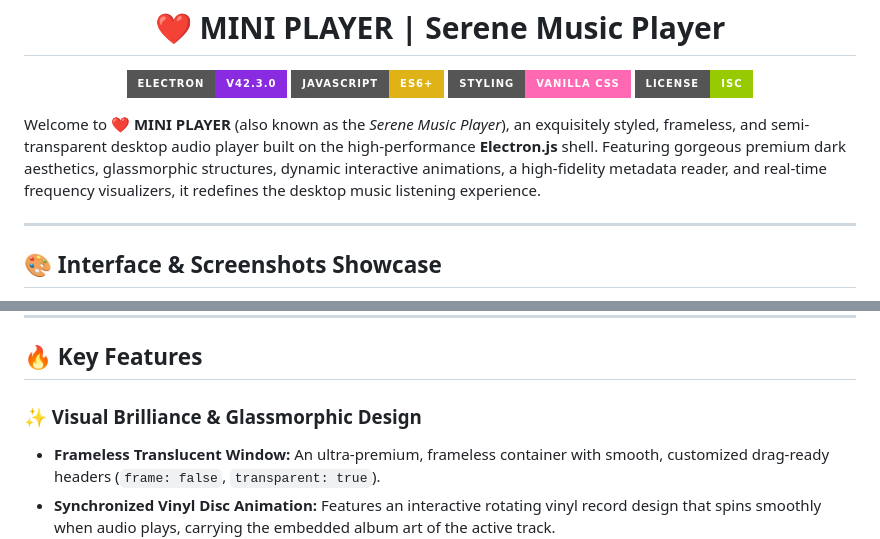
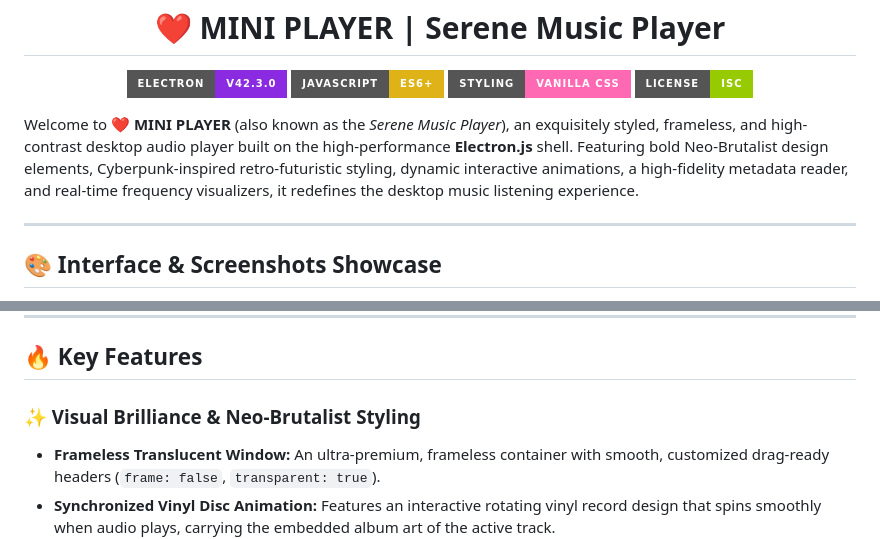
Before and after one commit to SuryaK999/Mini-Music-Desktop-Player-, a Markdown page: README.md, 2 parts joined by grey strips. Drawn GitHub-style; badges without logos.

Commit message:
docs: correct design language terminology to Neo-Brutalist & Cyberpunk Retro-Futurism

```diff
--- a/README.md
+++ b/README.md
@@ -11,7 +11,7 @@
   <a href="https://opensource.org/licenses/ISC"><img src="https://img.shields.io/badge/License-ISC-green.svg?style=for-the-badge" alt="License"></a>
 </p>
 
-Welcome to **❤ MINI PLAYER** (also known as the *Serene Music Player*), an exquisitely styled, frameless, and semi-transparent desktop audio player built on the high-performance **Electron.js** shell. Featuring gorgeous premium dark aesthetics, glassmorphic structures, dynamic interactive animations, a high-fidelity metadata reader, and real-time frequency visualizers, it redefines the desktop music listening experience.
+Welcome to **❤ MINI PLAYER** (also known as the *Serene Music Player*), an exquisitely styled, frameless, and high-contrast desktop audio player built on the high-performance **Electron.js** shell. Featuring bold Neo-Brutalist design elements, Cyberpunk-inspired retro-futuristic styling, dynamic interactive animations, a high-fidelity metadata reader, and real-time frequency visualizers, it redefines the desktop music listening experience.
 
 ---
 
@@ -44,7 +44,7 @@ Below is a showcase of the **Mini Player** in action across three of its most ic
 
 ## 🔥 Key Features
 
-### ✨ Visual Brilliance & Glassmorphic Design
+### ✨ Visual Brilliance & Neo-Brutalist Styling
 *   **Frameless Translucent Window:** An ultra-premium, frameless container with smooth, customized drag-ready headers (`frame: false`, `transparent: true`).
 *   **Synchronized Vinyl Disc Animation:** Features an interactive rotating vinyl record design that spins smoothly when audio plays, carrying the embedded album art of the active track.
 *   **Real-time Frequency-Reactive Glow:** A dynamic ambient shadow behind the playing vinyl disc that pulses and spreads based on the real-time intensity of the low-end bass frequencies.
```
